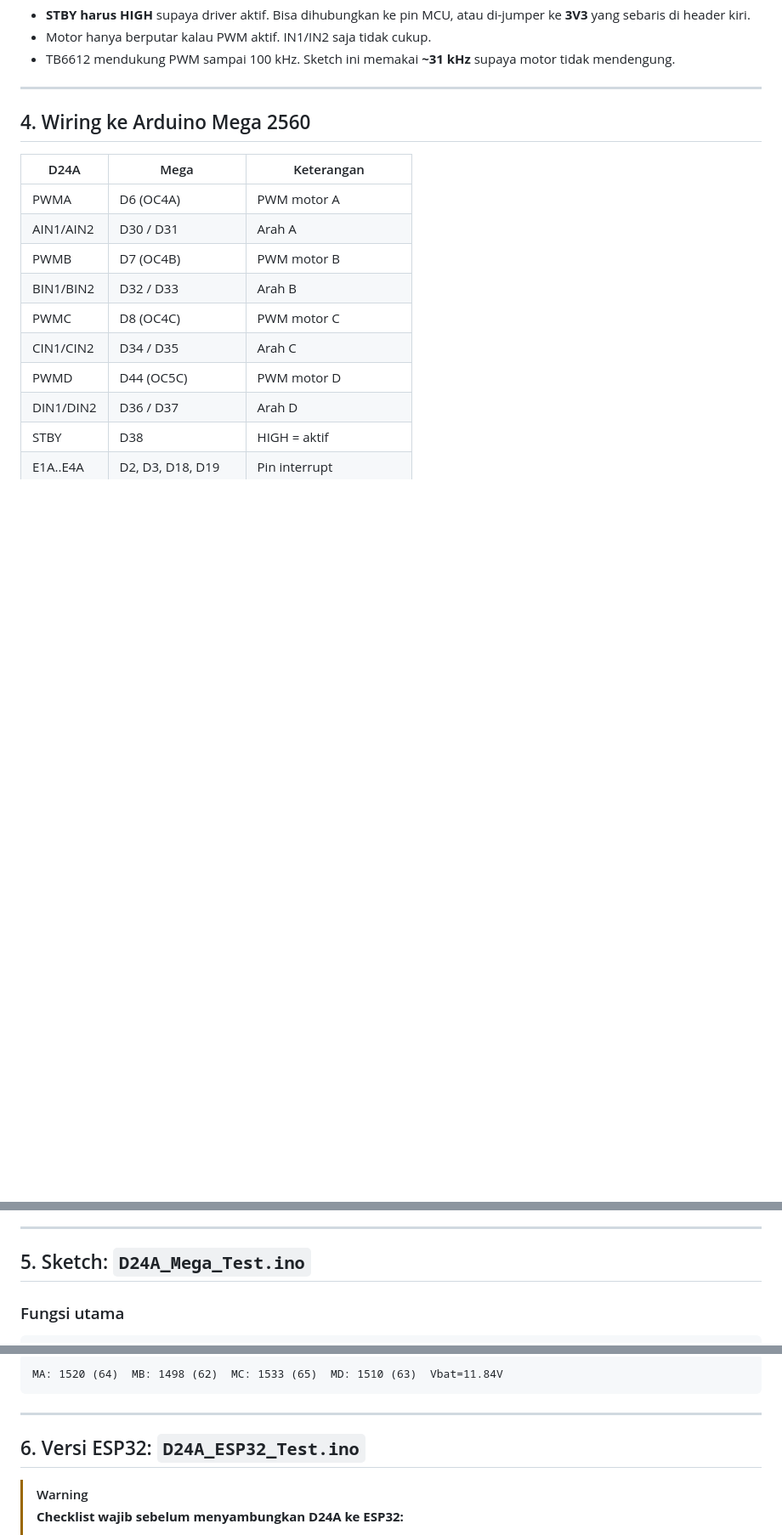
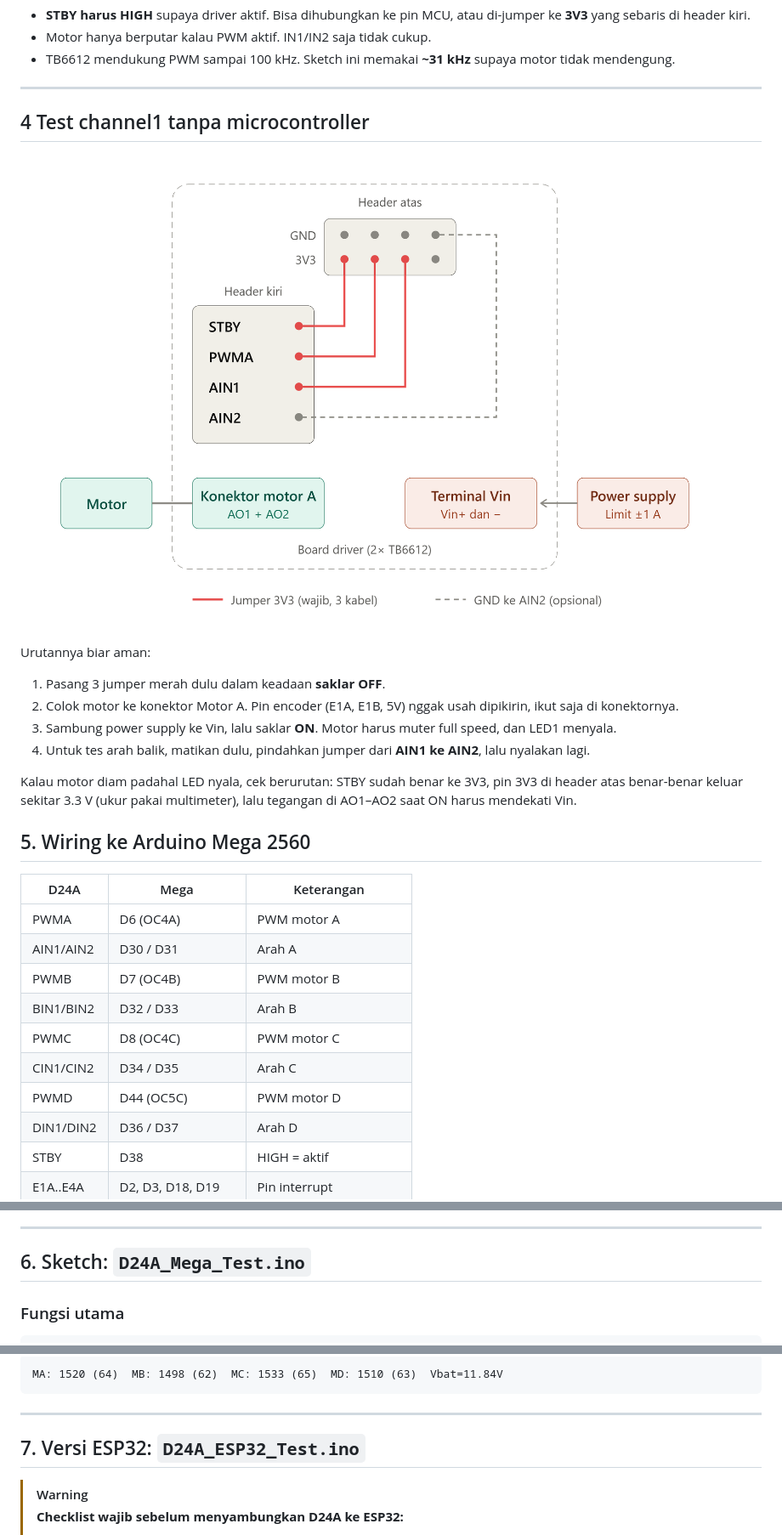
Before and after one commit to hwthinker/D24A-Wheeltec-driver-motor-4-CH, a Markdown page: README.md, 3 parts joined by grey strips. Shown at 85% size. Rendered like a GitHub page; pictures changed too: assets/tb6612_channel_a_jumper_test.png (added); blank space fills up the shorter version.

```diff
--- a/README.md
+++ b/README.md
@@ -128,7 +128,22 @@ Terminal biru **Vin+ / −**, dilewatkan ke saklar ON/OFF.
 
 ---
 
-## 4. Wiring ke Arduino Mega 2560
+## 4 Test channel1 tanpa microcontroller
+
+![tb6612_channel_a_jumper_test](./assets/tb6612_channel_a_jumper_test.png)
+
+Urutannya biar aman:
+
+1. Pasang 3 jumper merah dulu dalam keadaan **saklar OFF**.
+2. Colok motor ke konektor Motor A. Pin encoder (E1A, E1B, 5V) nggak usah dipikirin, ikut saja di konektornya.
+3. Sambung power supply ke Vin, lalu saklar **ON**. Motor harus muter full speed, dan LED1 menyala.
+4. Untuk tes arah balik, matikan dulu, pindahkan jumper dari **AIN1 ke AIN2**, lalu nyalakan lagi.
+
+Kalau motor diam padahal LED nyala, cek berurutan: STBY sudah benar ke 3V3, pin 3V3 di header atas benar-benar keluar sekitar 3.3 V (ukur pakai multimeter), lalu tegangan di AO1–AO2 saat ON harus mendekati Vin.
+
+
+
+## 5. Wiring ke Arduino Mega 2560
 
 | D24A       | Mega          | Keterangan |
 |------------|---------------|------------|
@@ -156,7 +171,7 @@ Catatan:
 
 ---
 
-## 5. Sketch: `D24A_Mega_Test.ino`
+## 6. Sketch: `D24A_Mega_Test.ino`
 
 ### Fungsi utama
 
@@ -207,7 +222,7 @@ MA: 1520 (64)  MB: 1498 (62)  MC: 1533 (65)  MD: 1510 (63)  Vbat=11.84V
 
 ---
 
-## 6. Versi ESP32: `D24A_ESP32_Test.ino`
+## 7. Versi ESP32: `D24A_ESP32_Test.ino`
 
 > [!WARNING]
 > **Checklist wajib sebelum menyambungkan D24A ke ESP32:**
```
Also changed, not shown: other parts of README.md (+7 -7 lines).
